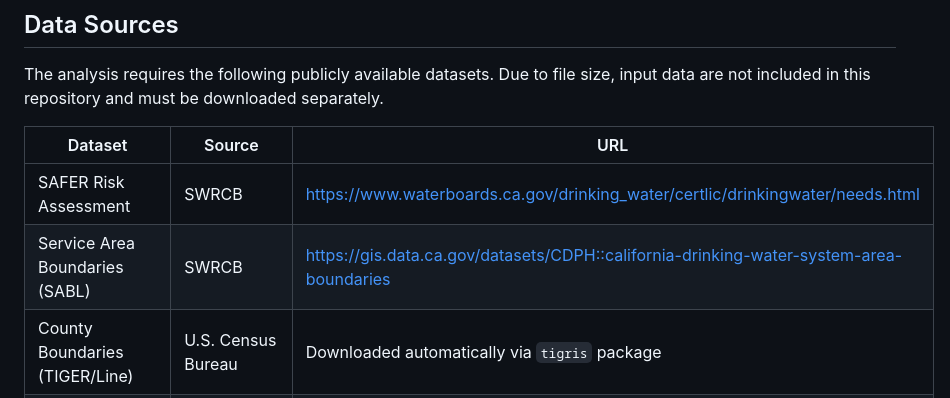
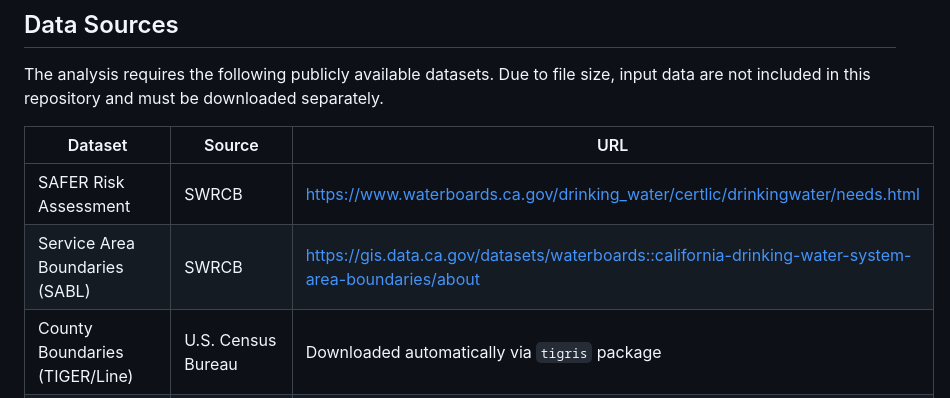
Before and after one commit to laljeet/CA-Physical-Water-System-Consolidation, a Markdown page: README.md, the part around the change. GitHub-like rendering.

```diff
--- a/README.md
+++ b/README.md
@@ -54,7 +54,7 @@ The analysis requires the following publicly available datasets. Due to file siz
 | Dataset | Source | URL |
 |---------|--------|-----|
 | SAFER Risk Assessment | SWRCB | https://www.waterboards.ca.gov/drinking_water/certlic/drinkingwater/needs.html |
-| Service Area Boundaries (SABL) | SWRCB | https://gis.data.ca.gov/datasets/CDPH::california-drinking-water-system-area-boundaries |
+| Service Area Boundaries (SABL) | SWRCB | https://gis.data.ca.gov/datasets/waterboards::california-drinking-water-system-area-boundaries/about |
 | County Boundaries (TIGER/Line) | U.S. Census Bureau | Downloaded automatically via `tigris` package |
 | OpenStreetMap Road Network | OSM Contributors | Downloaded via script `04a_download_osm_roads.R` |
 
```
